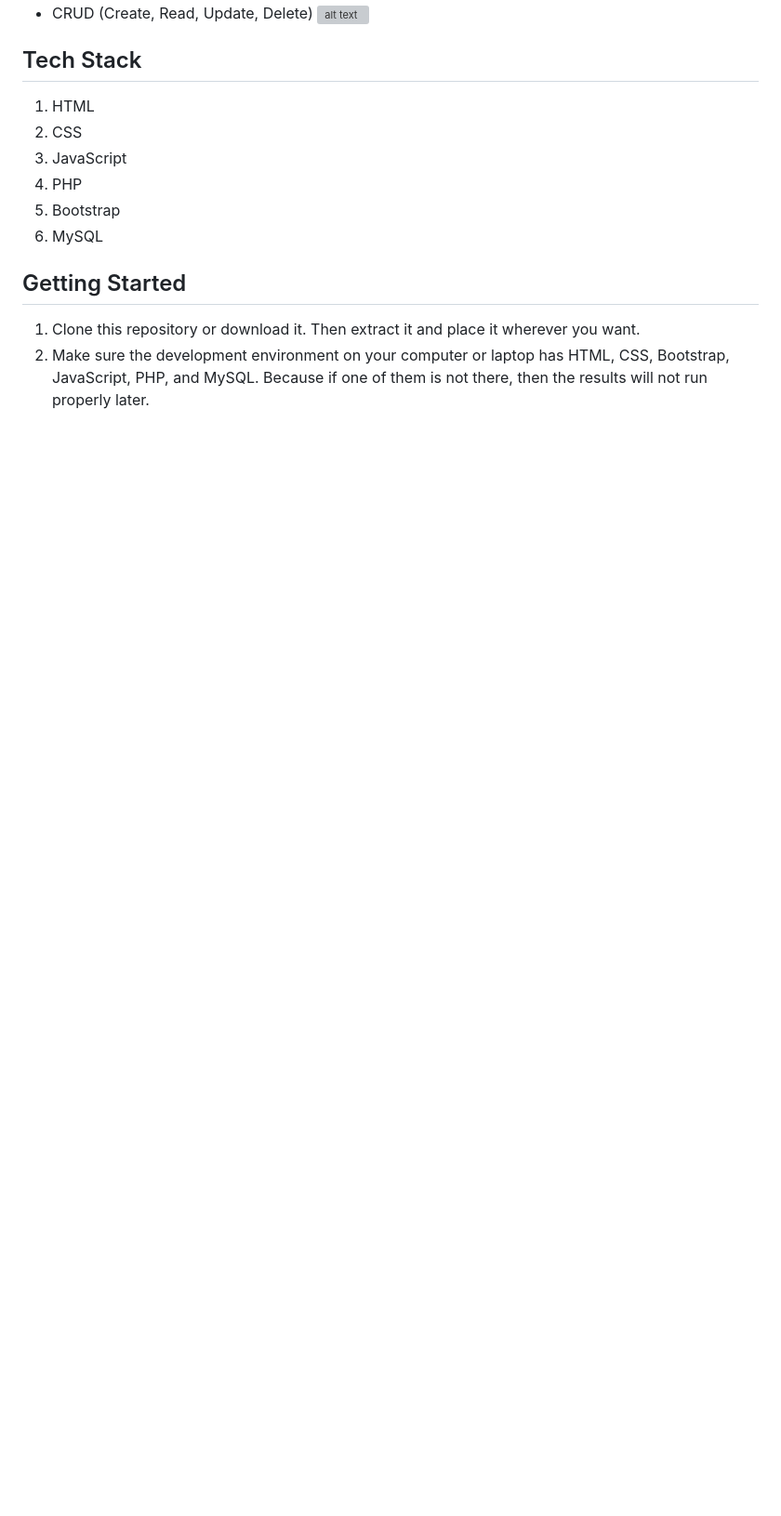
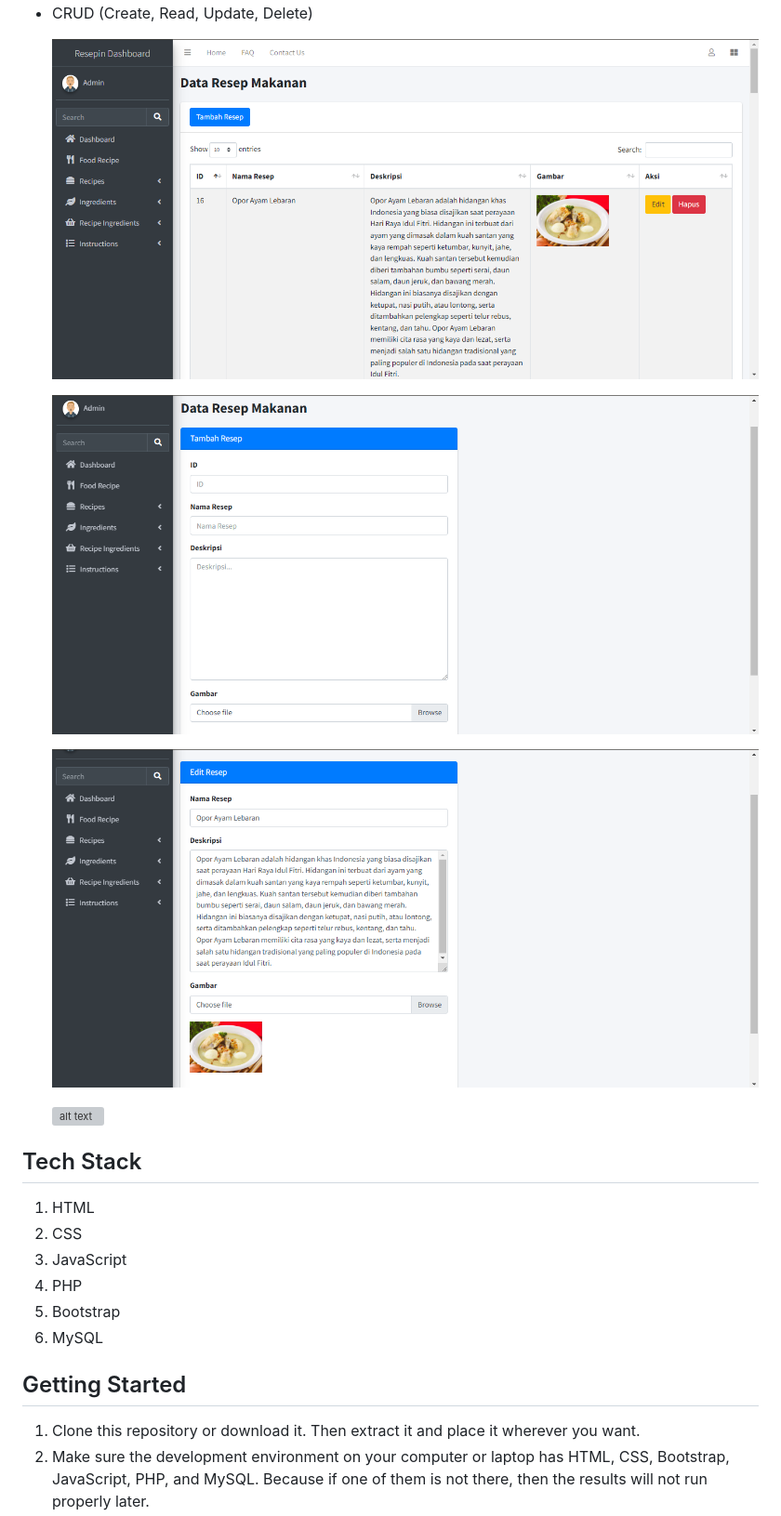
Before and after one commit to OrNixz/resepin, a Markdown page: README.md, the part around one of its changes. Shown at 93% size. Rendered like a GitHub page; blank space fills up the shorter version; grey boxes are pictures that could not be loaded.

```diff
--- a/README.md
+++ b/README.md
@@ -50,5 +60,13 @@ The dashboard enables users to perform CRUD operations, which means they would b
 - CRUD (Create, Read, Update, Delete)
-  ![alt text](?raw=true)
+
+  ![alt text](https://github.com/OrNixz/resepin/blob/main/Images/Read%20Food%20Recipes.png?raw=true)
+
+  ![alt text](https://github.com/OrNixz/resepin/blob/main/Images/Add%20Food%20Recipe.png?raw=true)
+
+  ![alt text](https://github.com/OrNixz/resepin/blob/main/Images/Edit%20Food%20Recipe.png?raw=true)
+
+  ![alt text](https://github.com/OrNixz/resepin/blob/main/Images/Delete%20Food%20Recipe.png?raw=true)
+
 ## Tech Stack
 
 1. HTML
```
Also changed, not shown: other parts of README.md (+15 -5 lines).
